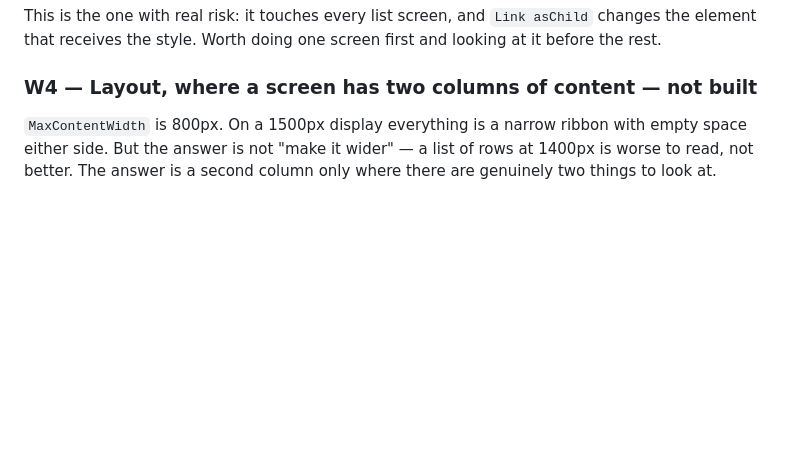
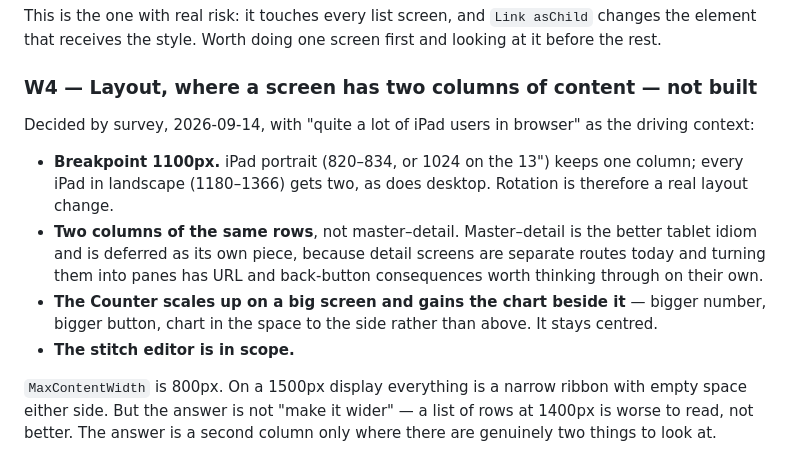
Before and after one commit to mooreslaw42/knitwit, a Markdown page: docs/plans/web-conventions.md, the part around the change. Drawn GitHub-style; blank space fills up the shorter version.

Commit message:
Record the W4 decisions
Breakpoint, how the width is used, the Counter, and the stitch editor's
scope — all settled by survey, with iPad-in-browser as the driving context.

Co-Authored-By: Claude Opus 4.8 <noreply@anthropic.com>

```diff
--- a/docs/plans/web-conventions.md
+++ b/docs/plans/web-conventions.md
@@ -66,6 +66,17 @@ element that receives the style. Worth doing one screen first and looking at it
 
 ### W4 — Layout, where a screen has two columns of content — **not built**
 
+Decided by survey, 2026-09-14, with "quite a lot of iPad users in browser" as the driving context:
+
+- **Breakpoint 1100px.** iPad portrait (820–834, or 1024 on the 13") keeps one column; every iPad
+  in landscape (1180–1366) gets two, as does desktop. Rotation is therefore a real layout change.
+- **Two columns of the same rows**, not master–detail. Master–detail is the better tablet idiom
+  and is deferred as its own piece, because detail screens are separate routes today and turning
+  them into panes has URL and back-button consequences worth thinking through on their own.
+- **The Counter scales up on a big screen and gains the chart beside it** — bigger number, bigger
+  button, chart in the space to the side rather than above. It stays centred.
+- **The stitch editor is in scope.**
+
 `MaxContentWidth` is 800px. On a 1500px display everything is a narrow ribbon with empty space
 either side. But the answer is not "make it wider" — a list of rows at 1400px is worse to read,
 not better. The answer is a second column only where there are genuinely two things to look at.
```
